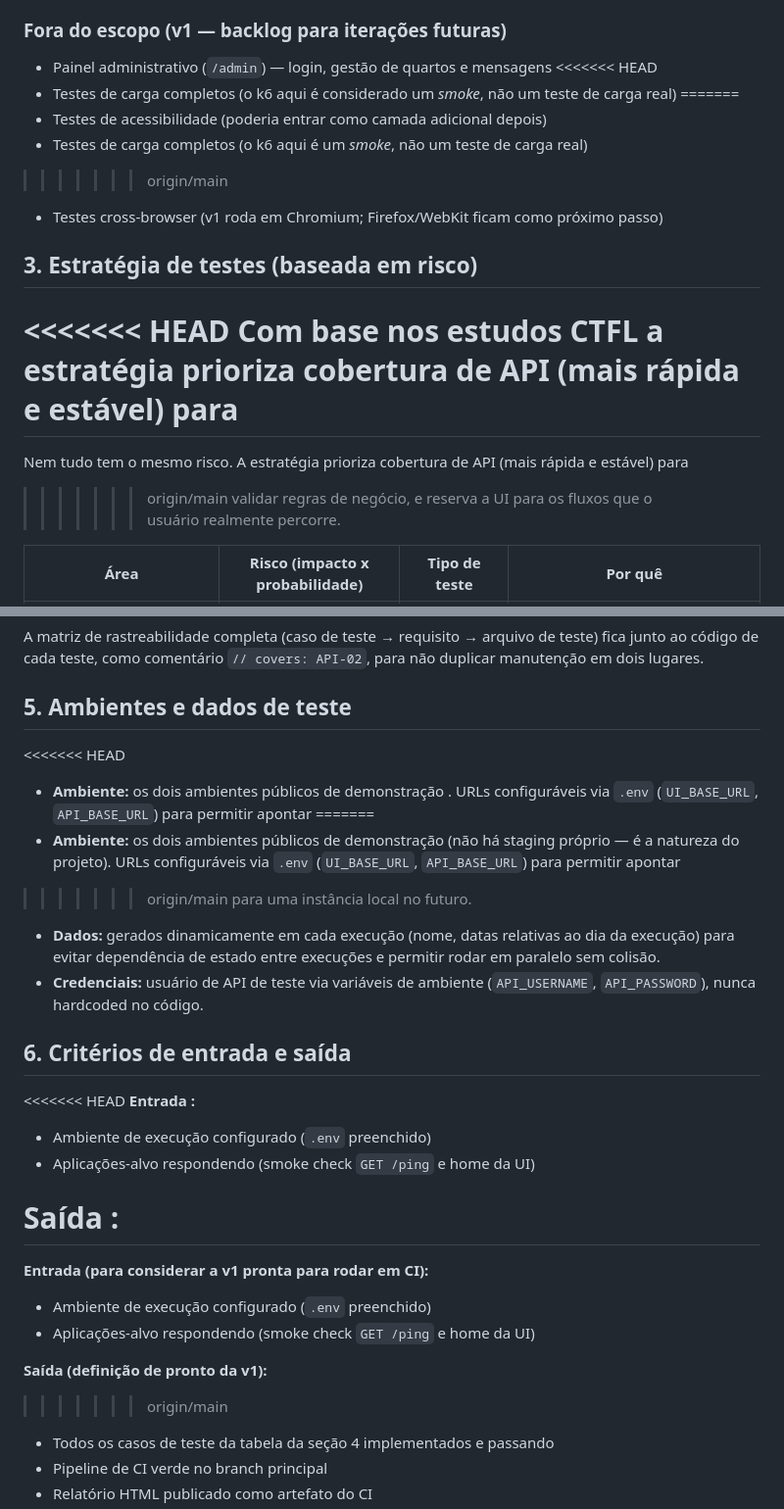
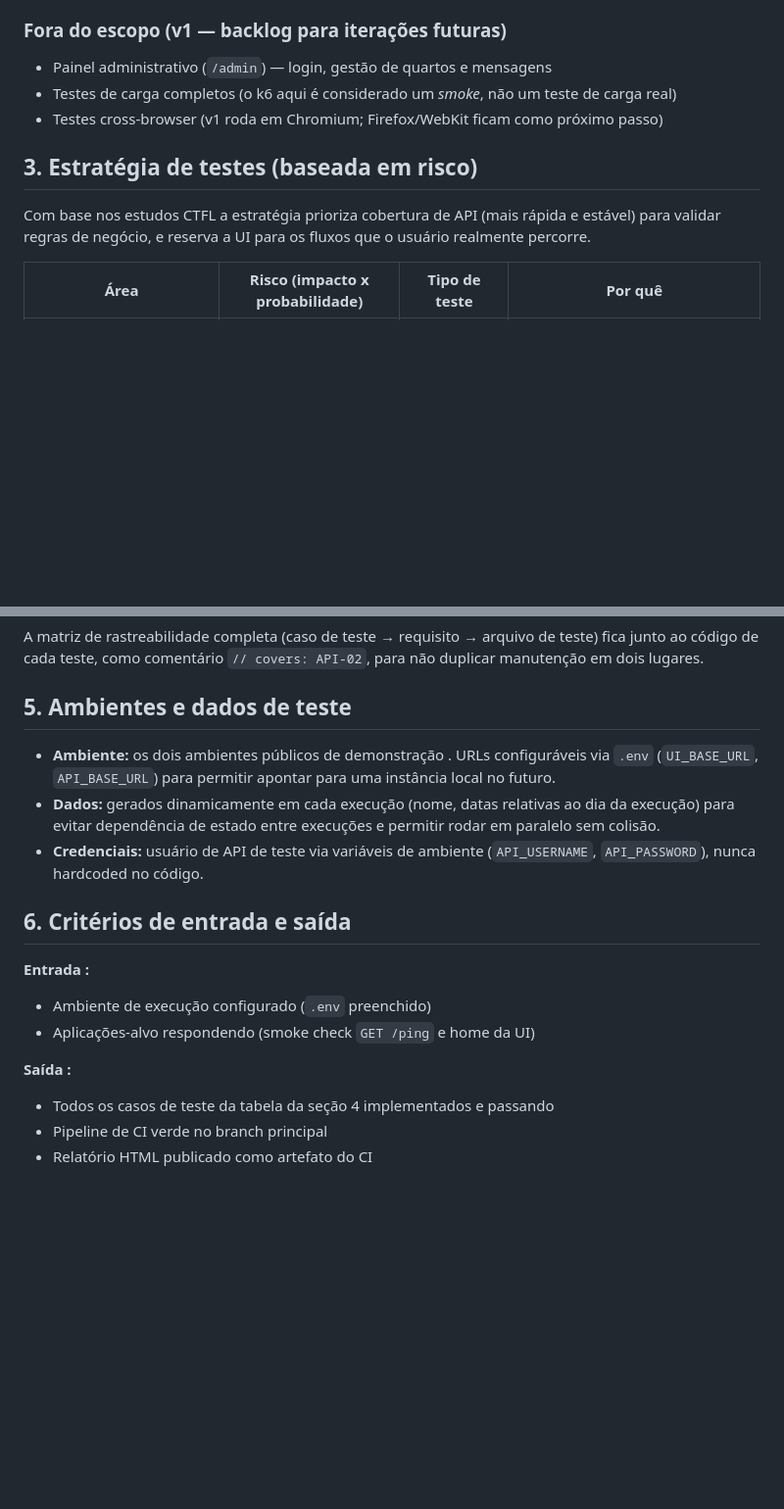
Before and after one commit to brennolvs/restful-booker-automation, a Markdown page: docs/TEST_PLAN.md, 2 parts joined by grey strips. Shown at 98% size. Rendered like a GitHub page; blank space fills up the shorter version.

Commit message:
Atualização de outros tópicos no plano de testes

```diff
--- a/docs/TEST_PLAN.md
+++ b/docs/TEST_PLAN.md
@@ -29,21 +29,12 @@ automação profissional é estruturado e mantido.
 ### Fora do escopo (v1 — backlog para iterações futuras)
 
 - Painel administrativo (`/admin`) — login, gestão de quartos e mensagens
-<<<<<<< HEAD
 - Testes de carga completos (o k6 aqui é considerado um *smoke*, não um teste de carga real)
-=======
-- Testes de acessibilidade (poderia entrar como camada adicional depois)
-- Testes de carga completos (o k6 aqui é um *smoke*, não um teste de carga real)
->>>>>>> origin/main
 - Testes cross-browser (v1 roda em Chromium; Firefox/WebKit ficam como próximo passo)
 
 ## 3. Estratégia de testes (baseada em risco)
 
-<<<<<<< HEAD
 Com base nos estudos CTFL a estratégia prioriza cobertura de API (mais rápida e estável) para
-=======
-Nem tudo tem o mesmo risco. A estratégia prioriza cobertura de API (mais rápida e estável) para
->>>>>>> origin/main
 validar regras de negócio, e reserva a UI para os fluxos que o usuário realmente percorre.
 
 | Área                              | Risco (impacto x probabilidade) | Tipo de teste          | Por quê                                                   |
@@ -92,12 +73,7 @@ lugares.
 
 ## 5. Ambientes e dados de teste
 
-<<<<<<< HEAD
 - **Ambiente:** os dois ambientes públicos de demonstração . URLs configuráveis via `.env` (`UI_BASE_URL`, `API_BASE_URL`) para permitir apontar
-=======
-- **Ambiente:** os dois ambientes públicos de demonstração (não há staging próprio — é a natureza
-  do projeto). URLs configuráveis via `.env` (`UI_BASE_URL`, `API_BASE_URL`) para permitir apontar
->>>>>>> origin/main
   para uma instância local no futuro.
 - **Dados:** gerados dinamicamente em cada execução (nome, datas relativas ao dia da execução)
   para evitar dependência de estado entre execuções e permitir rodar em paralelo sem colisão.
@@ -106,19 +82,11 @@ lugares.
 
 ## 6. Critérios de entrada e saída
 
-<<<<<<< HEAD
 **Entrada :**
 - Ambiente de execução configurado (`.env` preenchido)
 - Aplicações-alvo respondendo (smoke check `GET /ping` e home da UI)
 
 **Saída :**
-=======
-**Entrada (para considerar a v1 pronta para rodar em CI):**
-- Ambiente de execução configurado (`.env` preenchido)
-- Aplicações-alvo respondendo (smoke check `GET /ping` e home da UI)
-
-**Saída (definição de pronto da v1):**
->>>>>>> origin/main
 - Todos os casos de teste da tabela da seção 4 implementados e passando
 - Pipeline de CI verde no branch principal
 - Relatório HTML publicado como artefato do CI
```
Also changed, not shown: other parts of docs/TEST_PLAN.md (+0 -10 lines).
